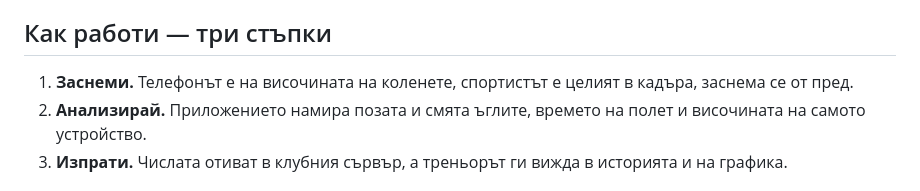
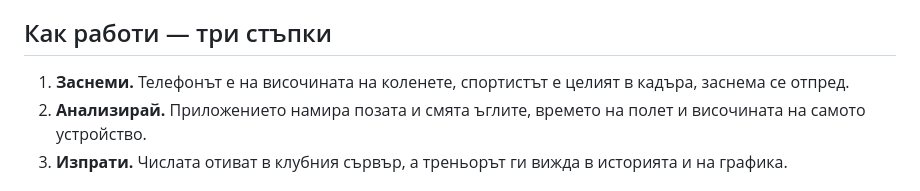
Before and after one commit to storm546/talos, a Markdown page: docs/listovka.md, the part around the change. Drawn GitHub-style.

Commit message:
Add a print-ready A4 flyer with app and dashboard screenshots, and fix a spelling error in its text

```diff
--- a/docs/listovka.md
+++ b/docs/listovka.md
@@ -21,8 +21,8 @@
 
 ## Как работи — три стъпки
 
-1. **Заснеми.** Телефонът е на височината на коленете, спортистът е целият в кадъра, заснема се от
-   пред.
+1. **Заснеми.** Телефонът е на височината на коленете, спортистът е целият в кадъра, заснема се
+   отпред.
 2. **Анализирай.** Приложението намира позата и смята ъглите, времето на полет и височината на
    самото устройство.
 3. **Изпрати.** Числата отиват в клубния сървър, а треньорът ги вижда в историята и на графика.
```
Also changed, not shown: docs/img/app-result.png (added), docs/img/dash-charts.png (added), docs/img/dash-team.png (added), 2 other files.
